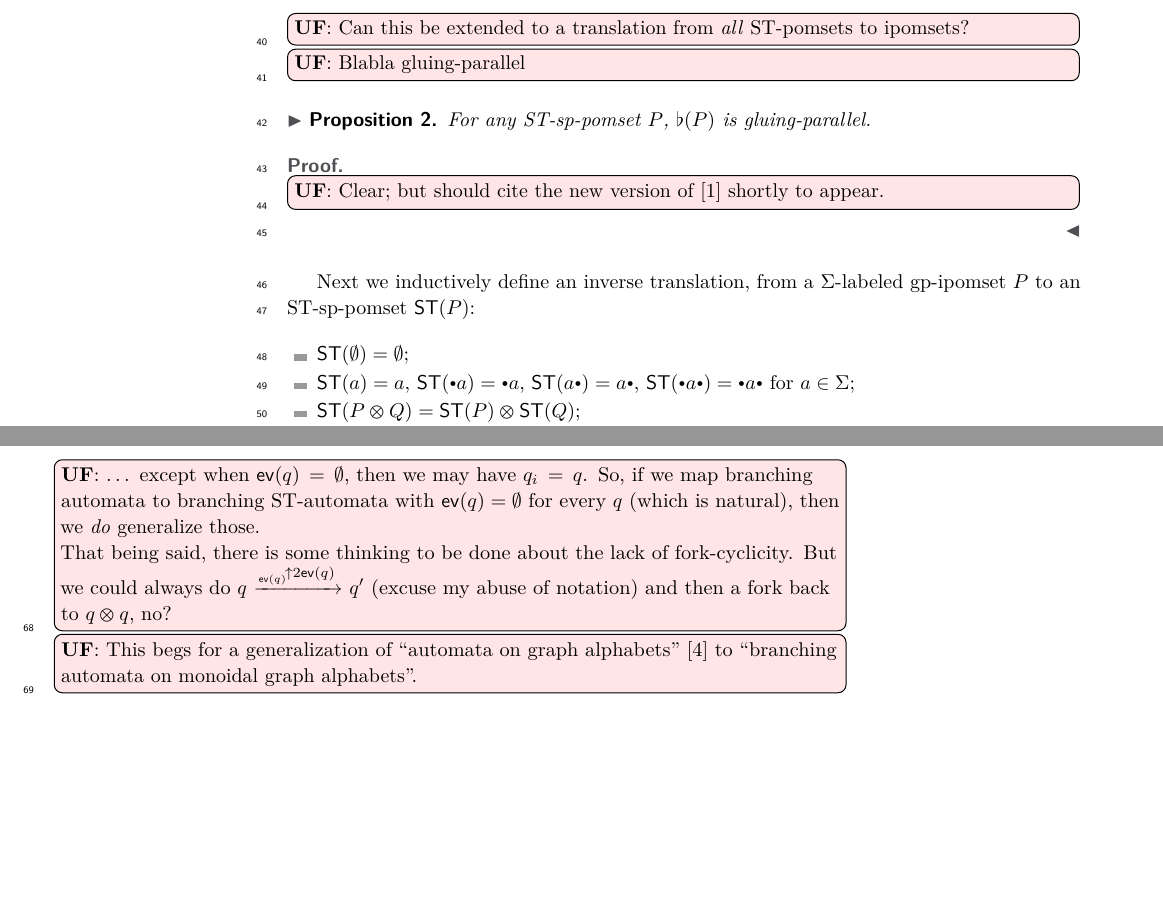
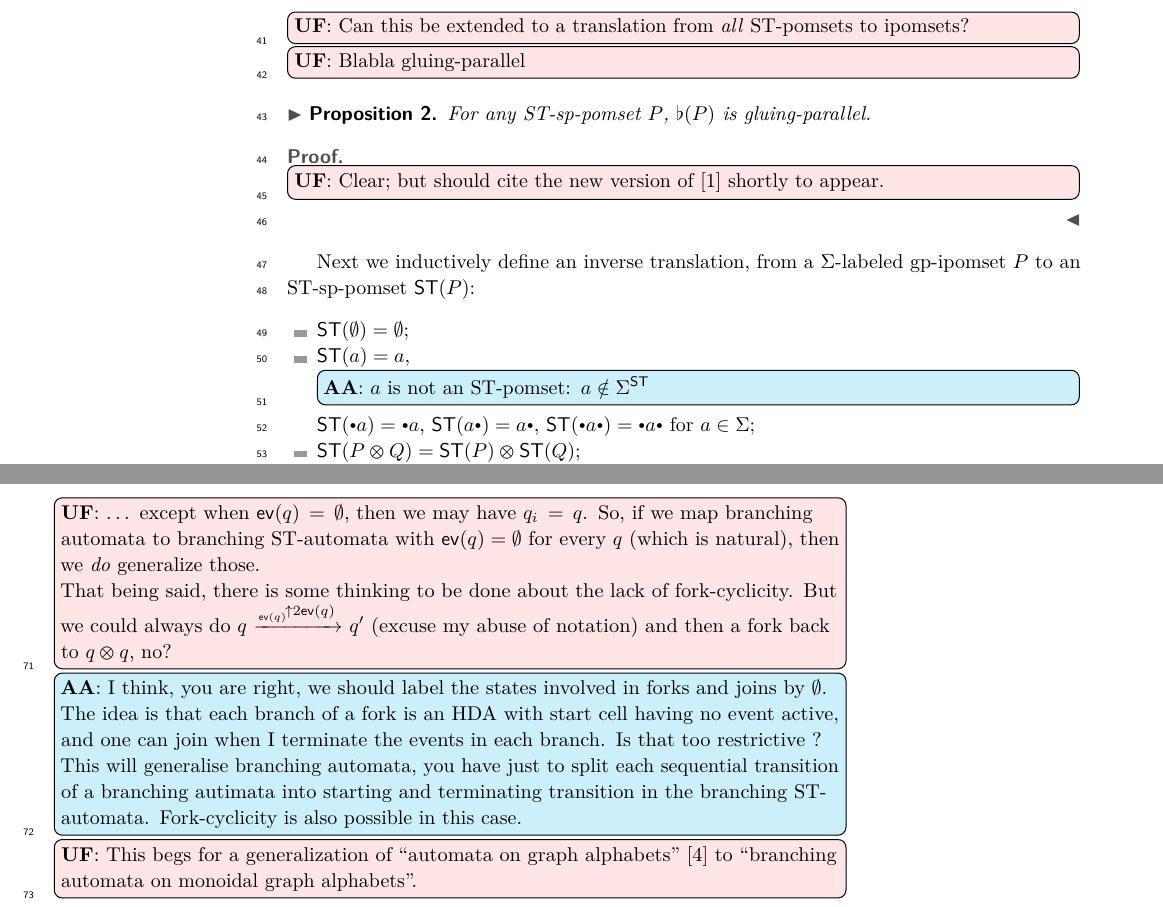
Before and after one commit to ulifahrenberg/brhda, a LaTeX paper (brhda.tex): two parts of pages 2 and 3 of 4, joined at a grey line, cut so that both start at the same text, the shorter picture padded with empty space. Compiled offline with pdfLaTeX.

Commit message:
(idea || comment)^{*comment}

```diff
--- a/brhda.tex
+++ b/brhda.tex
@@ -114,7 +114,7 @@ Next we inductively define an inverse translation,
 from a $\Sigma$-labeled gp-ipomset $P$ to an ST-sp-pomset $\ST(P)$:
 \begin{itemize}
 \item $\ST(\emptyset)=\emptyset$;
-\item $\ST(a)=a$, $\ST(\ibullet a)=\ibullet a$, $\ST(a\ibullet)=a\ibullet$, $\ST(\ibullet a\ibullet)=\ibullet a\ibullet$ for $a\in \Sigma$;
+\item $\ST(a)=a$, \aain{$a$ is not an ST-pomset: $a \notin \Sigma^\ST$} $\ST(\ibullet a)=\ibullet a$, $\ST(a\ibullet)=a\ibullet$,  $\ST(\ibullet a\ibullet)=\ibullet a\ibullet$ for $a\in \Sigma$;
 \item $\ST(P\otimes Q)=\ST(P)\otimes \ST(Q)$;
 \item $\ST(P\glue Q)=\phi_1(\ST(P))*\phi_2(\ST(Q))$.
 \end{itemize}
@@ -162,7 +162,11 @@ and the ST-automata of~\cite{conf/ramics/AmraneBCFZ24, DBLP:journals/corr/abs-25
   That being said, there is some thinking to be done about the lack of fork-cyclicity.
   But we could always do $q\tto{\starter{2\ev(q)}{\ev(q)}} q'$ (excuse my abuse of notation)
   and then a fork back to $q\otimes q$, no?}
-
+ \aain{I think, you are right, we should label the states involved in forks and joins by $\emptyset$. The idea is that each branch of a fork is an HDA with start cell having no event active, and one can join when I terminate the events in each branch.
+ Is that too restrictive ?
+ This will generalise branching automata, you have just to split each sequential transition of a branching autimata into starting and terminating transition in the branching ST-automata.
+ Fork-cyclicity is also possible in this case.
+}
 \ufin{This begs for a generalization of ``automata on graph alphabets''~\cite{DBLP:journals/corr/abs-2602-10036}
   to ``branching automata on monoidal graph alphabets''.}
 
```
Also changed, not shown: brhda.tex (2 more changed lines).
